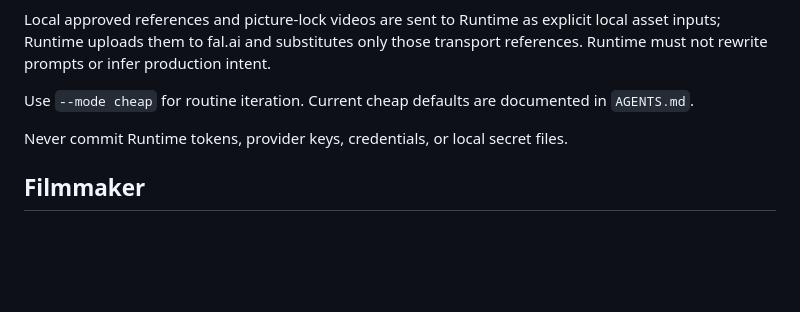
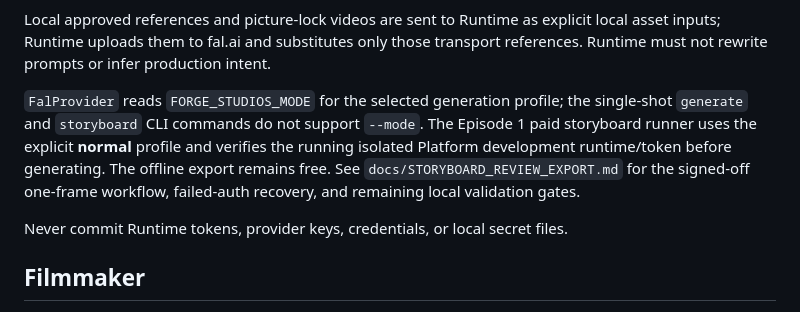
Before and after one commit to AgenticForge-Labs/forge-studios, a Markdown page: README.md, the part around the change. Rendered like a GitHub page; blank space fills up the shorter version.

Commit message:
Remove stale --mode CLI advice and document normal/dev-only storyboard behavior

```diff
--- a/README.md
+++ b/README.md
@@ -161,8 +161,13 @@ Local approved references and picture-lock videos are sent to Runtime as explici
 asset inputs; Runtime uploads them to fal.ai and substitutes only those transport
 references. Runtime must not rewrite prompts or infer production intent.
 
-Use `--mode cheap` for routine iteration. Current cheap defaults are documented in
-`AGENTS.md`.
+`FalProvider` reads `FORGE_STUDIOS_MODE` for the selected generation
+profile; the single-shot `generate` and `storyboard` CLI commands do not
+support `--mode`. The Episode 1 paid storyboard runner uses the explicit
+**normal** profile and verifies the running isolated Platform development
+runtime/token before generating. The offline export remains free. See
+`docs/STORYBOARD_REVIEW_EXPORT.md` for the signed-off one-frame workflow,
+failed-auth recovery, and remaining local validation gates.
 
 Never commit Runtime tokens, provider keys, credentials, or local secret files.
 
```
